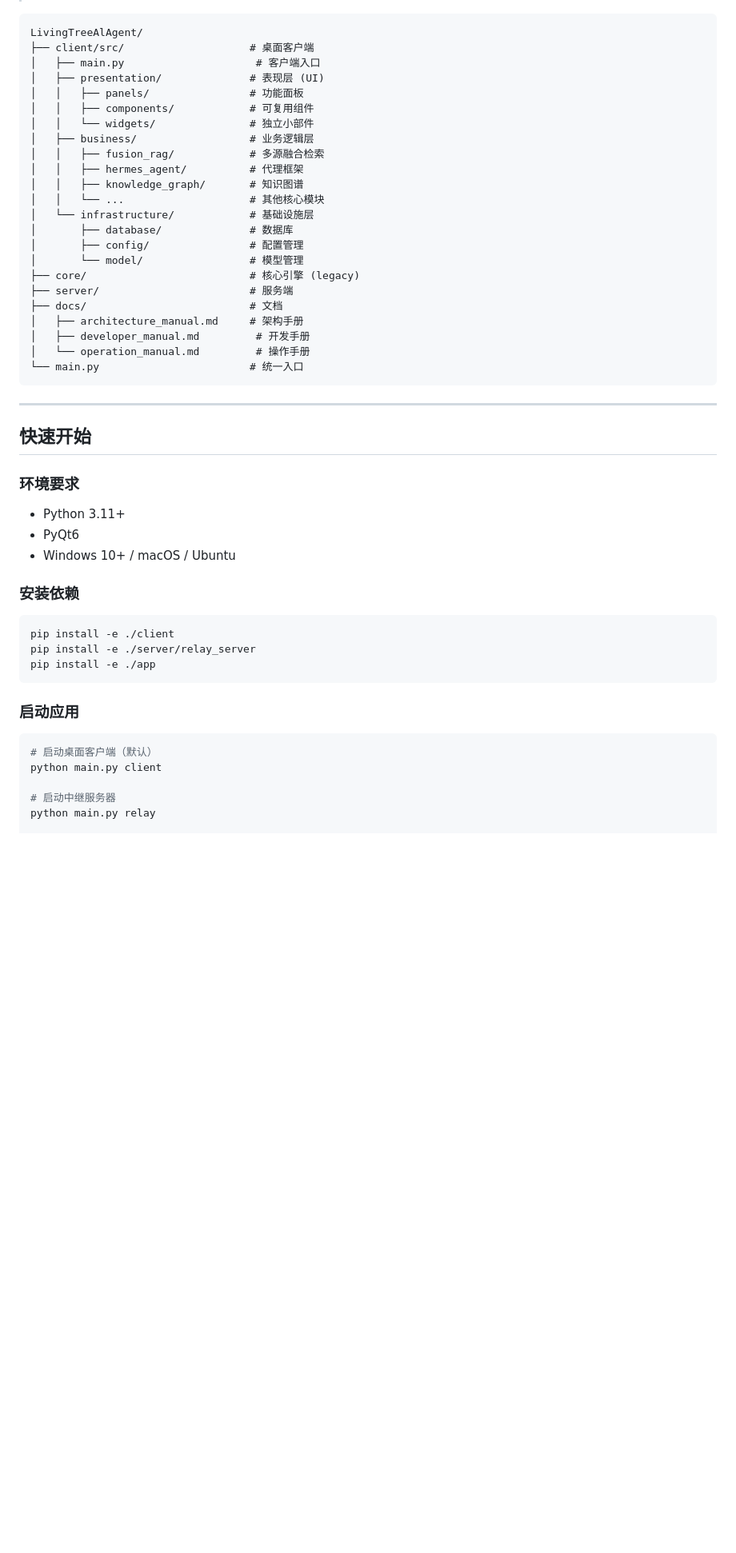
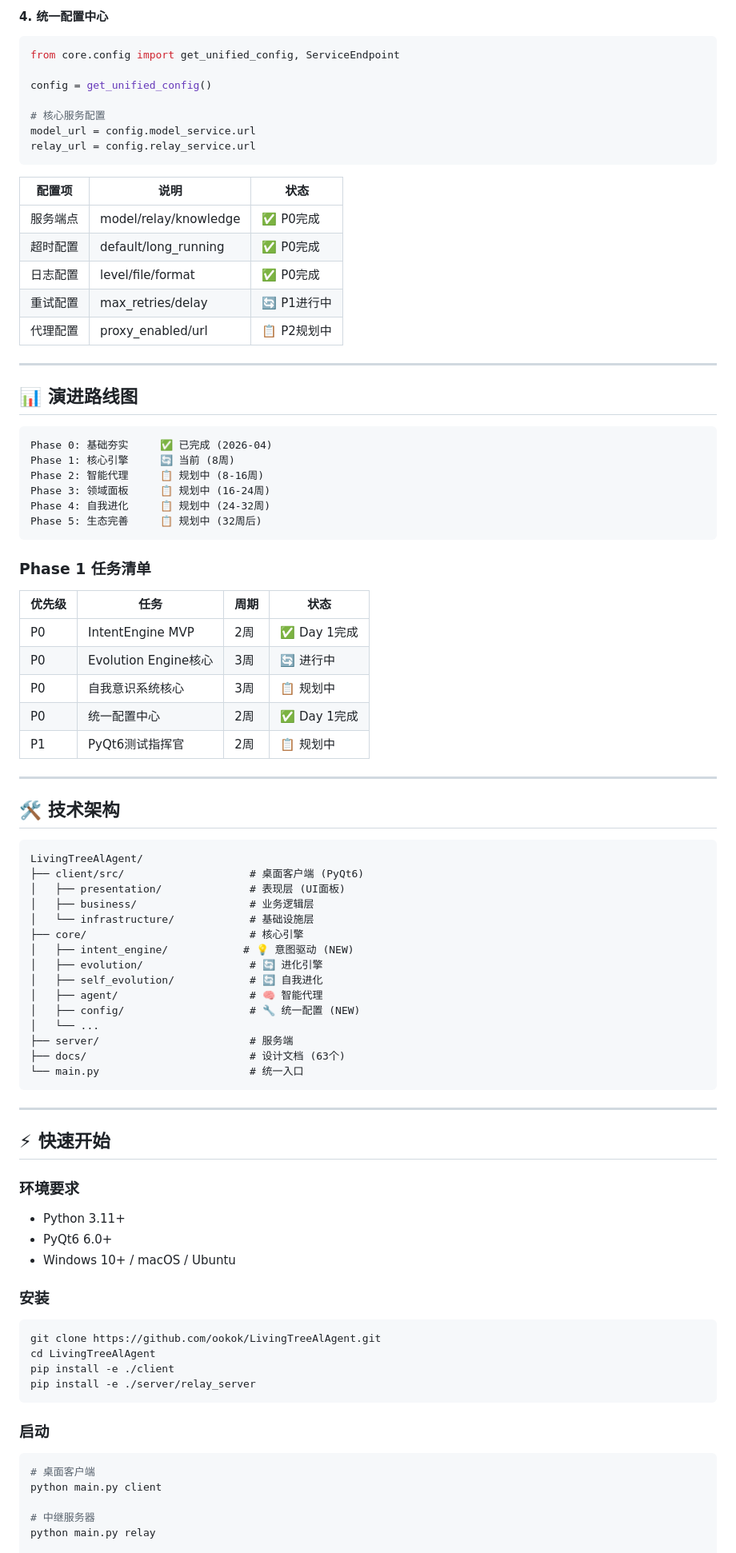
Before and after one commit to ookok/LivingTreeAlAgent, a Markdown page: README.md, the part around one of its changes. Shown at 80% size. Rendered like a GitHub page; blank space fills up the shorter version.

Commit message:
docs: 重新撰写 README，突出 LivingTreeAI Phase 1 战略愿景
## 更新内容
- 新增项目愿景阐述（智能代理平台 + 自我进化 + 意图驱动IDE）
- 更新五大技术支柱说明
- 新增 IntentEngine 模块说明（Phase 1 核心）
- 新增演进路线图（Phase 0-5）
- 更新技术架构图
- 更新快速开始指南
- 更新最新更新日志

````diff
--- a/README.md
+++ b/README.md
@@ -89,54 +88,93 @@
+#### 4. 统一配置中心
+
+```python
+from core.config import get_unified_config, ServiceEndpoint
+
+config = get_unified_config()
+
+# 核心服务配置
+model_url = config.model_service.url
+relay_url = config.relay_service.url
+```
+
+| 配置项 | 说明 | 状态 |
+|--------|------|------|
+| 服务端点 | model/relay/knowledge | ✅ P0完成 |
+| 超时配置 | default/long_running | ✅ P0完成 |
+| 日志配置 | level/file/format | ✅ P0完成 |
+| 重试配置 | max_retries/delay | 🔄 P1进行中 |
+| 代理配置 | proxy_enabled/url | 📋 P2规划中 |
+
+---
+
+## 📊 演进路线图
+
+```
+Phase 0: 基础夯实     ✅ 已完成 (2026-04)
+Phase 1: 核心引擎     🔄 当前 (8周)
+Phase 2: 智能代理     📋 规划中 (8-16周)
+Phase 3: 领域面板     📋 规划中 (16-24周)
+Phase 4: 自我进化     📋 规划中 (24-32周)
+Phase 5: 生态完善     📋 规划中 (32周后)
+```
+
+### Phase 1 任务清单
+
+| 优先级 | 任务 | 周期 | 状态 |
+|--------|------|------|------|
+| P0 | IntentEngine MVP | 2周 | ✅ Day 1完成 |
+| P0 | Evolution Engine核心 | 3周 | 🔄 进行中 |
+| P0 | 自我意识系统核心 | 3周 | 📋 规划中 |
+| P0 | 统一配置中心 | 2周 | ✅ Day 1完成 |
+| P1 | PyQt6测试指挥官 | 2周 | 📋 规划中 |
+
+---
+
+## 🛠️ 技术架构
 
 ```
 LivingTreeAlAgent/
-├── client/src/                    # 桌面客户端
-│   ├── main.py                     # 客户端入口
-│   ├── presentation/              # 表现层 (UI)
-│   │   ├── panels/                # 功能面板
-│   │   ├── components/            # 可复用组件
-│   │   └── widgets/               # 独立小部件
+├── client/src/                    # 桌面客户端 (PyQt6)
+│   ├── presentation/              # 表现层 (UI面板)
 │   ├── business/                  # 业务逻辑层
-│   │   ├── fusion_rag/            # 多源融合检索
-│   │   ├── hermes_agent/          # 代理框架
-│   │   ├── knowledge_graph/       # 知识图谱
-│   │   └── ...                    # 其他核心模块
 │   └── infrastructure/            # 基础设施层
-│       ├── database/              # 数据库
-│       ├── config/                # 配置管理
-│       └── model/                 # 模型管理
-├── core/                          # 核心引擎 (legacy)
+├── core/                          # 核心引擎
+│   ├── intent_engine/            # 💡 意图驱动 (NEW)
+│   ├── evolution/                 # 🔄 进化引擎
+│   ├── self_evolution/            # 🔄 自我进化
+│   ├── agent/                     # 🧠 智能代理
+│   ├── config/                    # 🔧 统一配置 (NEW)
+│   └── ...
 ├── server/                        # 服务端
-├── docs/                          # 文档
-│   ├── architecture_manual.md     # 架构手册
-│   ├── developer_manual.md         # 开发手册
-│   └── operation_manual.md         # 操作手册
+├── docs/                          # 设计文档 (63个)
 └── main.py                        # 统一入口
 ```
 
 ---
 
-## 快速开始
+## ⚡ 快速开始
 
 ### 环境要求
 
 - Python 3.11+
-- PyQt6
+- PyQt6 6.0+
 - Windows 10+ / macOS / Ubuntu
 
-### 安装依赖
+### 安装
 
 ```bash
+git clone https://github.com/ookok/LivingTreeAlAgent.git
+cd LivingTreeAlAgent
 pip install -e ./client
 pip install -e ./server/relay_server
-pip install -e ./app
 ```
 
-### 启动应用
+### 启动
 
 ```bash
-# 启动桌面客户端（默认）
+# 桌面客户端
 python main.py client
 
-# 启动中继服务器
+# 中继服务器
 python main.py relay
 
````
Also changed, not shown: other parts of README.md (+106 -98 lines).
